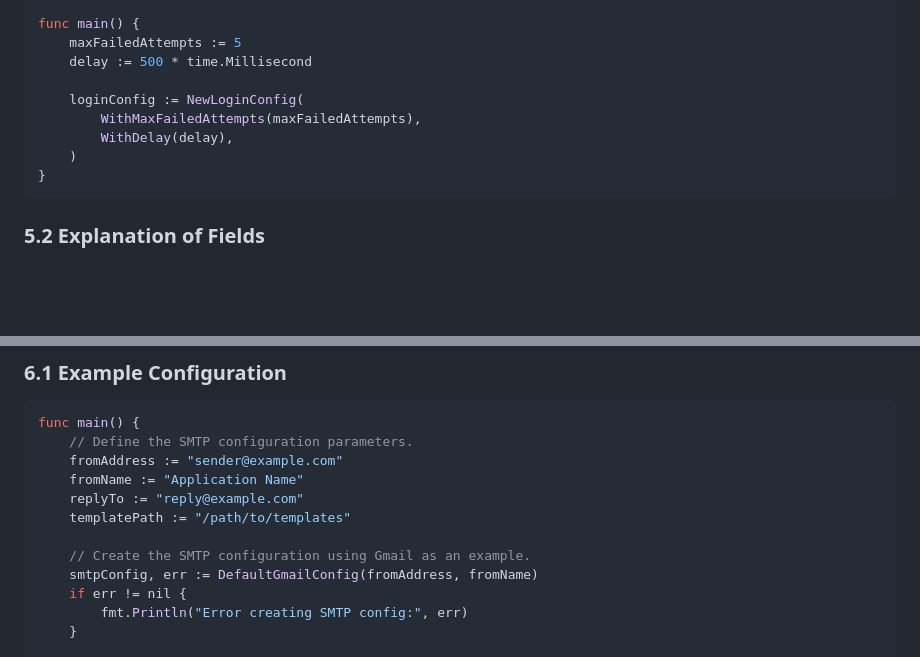
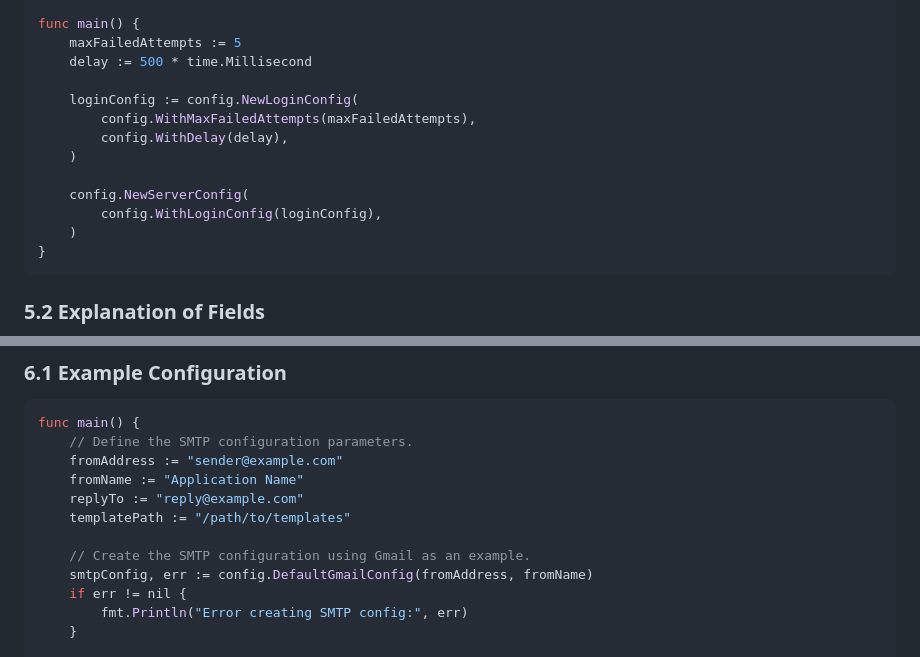
Before and after one commit to vigiloauth/vigilo, a Markdown page: docs/user_guide/configuration.md, 2 parts joined by grey strips. Rendered like a GitHub page; blank space fills up the shorter version.

````diff
--- a/docs/user_guide/configuration.md
+++ b/docs/user_guide/configuration.md
@@ -184,9 +184,13 @@ func main() {
 	maxFailedAttempts := 5
 	delay := 500 * time.Millisecond
 
-	loginConfig := NewLoginConfig(
-		WithMaxFailedAttempts(maxFailedAttempts),
-		WithDelay(delay),
+	loginConfig := config.NewLoginConfig(
+		config.WithMaxFailedAttempts(maxFailedAttempts),
+		config.WithDelay(delay),
+	)
+
+	config.NewServerConfig(
+		config.WithLoginConfig(loginConfig),
 	)
 }
 ```
@@ -212,7 +216,7 @@ func main() {
 	templatePath := "/path/to/templates"
 
 	// Create the SMTP configuration using Gmail as an example.
-	smtpConfig, err := DefaultGmailConfig(fromAddress, fromName)
+	smtpConfig, err := config.DefaultGmailConfig(fromAddress, fromName)
 	if err != nil {
 		fmt.Println("Error creating SMTP config:", err)
 	}
````
Also changed, not shown: other parts of docs/user_guide/configuration.md (+25 -25 lines).
